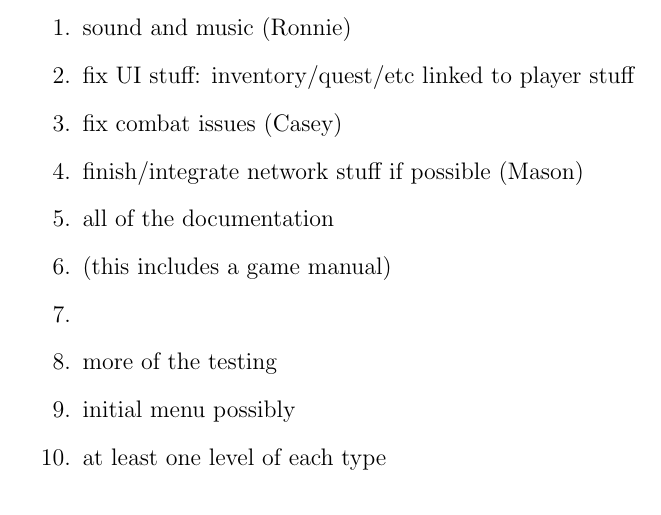
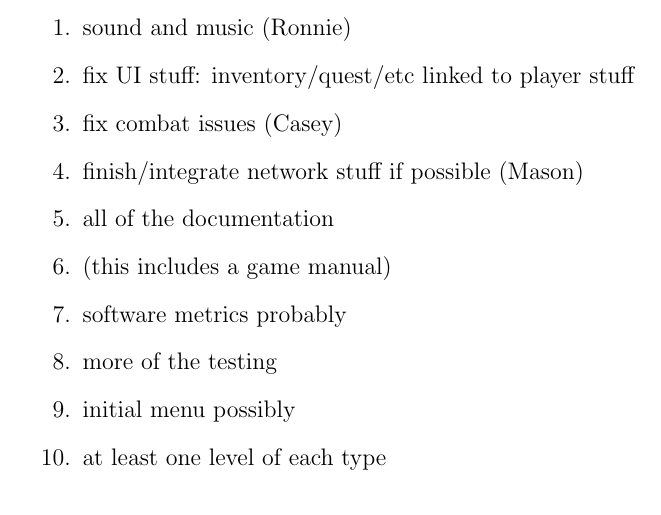
Before and after one commit to CS383-Team1/project, a LaTeX document (doc/backlog/sprint.tex): part of page 1 of 3, cut so that both start at the same text. Compiled offline with pdfLaTeX.

Commit message:
Update sprint.tex

```diff
--- a/doc/backlog/sprint.tex
+++ b/doc/backlog/sprint.tex
@@ -21,7 +21,7 @@
 \item finish/integrate network stuff if possible (Mason)
 \item all of the documentation
 \item (this includes a game manual)
-\item
+\item software metrics probably
 \item more of the testing
 \item initial menu possibly
 \item at least one level of each type
```
